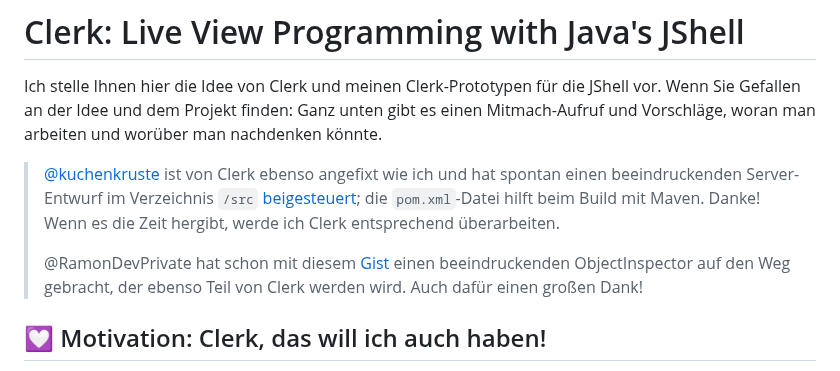
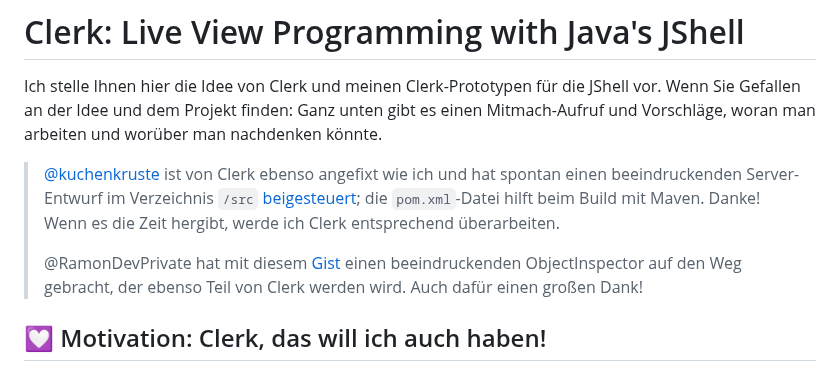
Before and after one commit to denkspuren/LiveViewProgramming, a Markdown page: README.md, the part around the change. Drawn GitHub-style.

Commit message:
Korrektur

```diff
--- a/README.md
+++ b/README.md
@@ -4,7 +4,7 @@ Ich stelle Ihnen hier die Idee von Clerk und meinen Clerk-Prototypen für die JS
 
 > [@kuchenkruste](https://github.com/kuchenkruste) ist von Clerk ebenso angefixt wie ich und hat spontan einen beeindruckenden Server-Entwurf im Verzeichnis `/src` [beigesteuert](https://github.com/denkspuren/clerk/pull/2#issue-2019021681); die `pom.xml`-Datei hilft beim Build mit Maven. Danke! Wenn es die Zeit hergibt, werde ich Clerk entsprechend überarbeiten.
 >
-> @RamonDevPrivate hat schon mit diesem [Gist](https://gist.github.com/RamonDevPrivate/3bb187ef89b2666b1b1d00232100f5ee) einen beeindruckenden ObjectInspector auf den Weg gebracht, der ebenso Teil von Clerk werden wird. Auch dafür einen großen Dank!
+> @RamonDevPrivate hat mit diesem [Gist](https://gist.github.com/RamonDevPrivate/3bb187ef89b2666b1b1d00232100f5ee) einen beeindruckenden ObjectInspector auf den Weg gebracht, der ebenso Teil von Clerk werden wird. Auch dafür einen großen Dank!
 
 ## 💟 Motivation: Clerk, das will ich auch haben!
 
```
